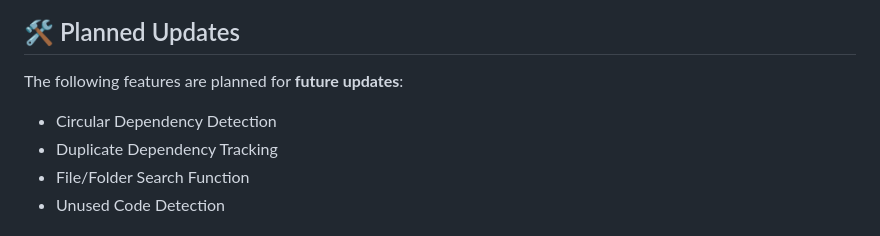
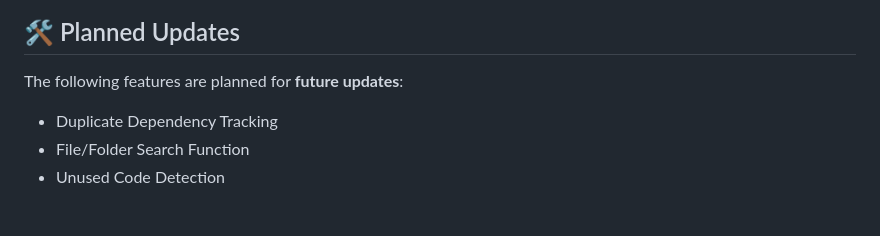
Before and after one commit to kjinengineer/decode-deps, a Markdown page: README.md, the part around the change. GitHub-like rendering.

```diff
--- a/README.md
+++ b/README.md
@@ -76,7 +76,6 @@ Find detailed documentation and updates in the [Docs](https://decode-deps.vercel
 
 ## 🛠 Planned Updates
 The following features are planned for **future updates**:
-- Circular Dependency Detection
 - Duplicate Dependency Tracking
 - File/Folder Search Function
 - Unused Code Detection
```
